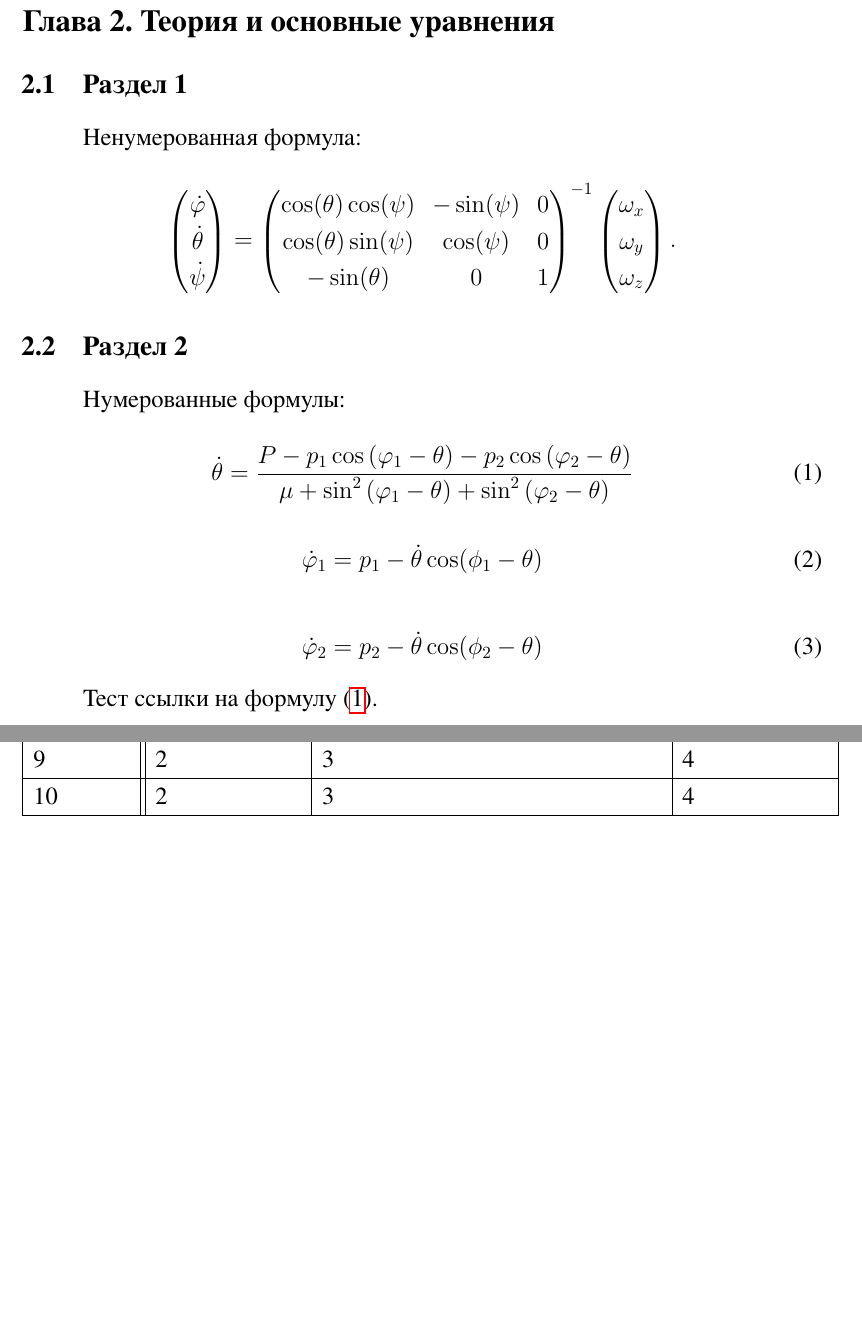
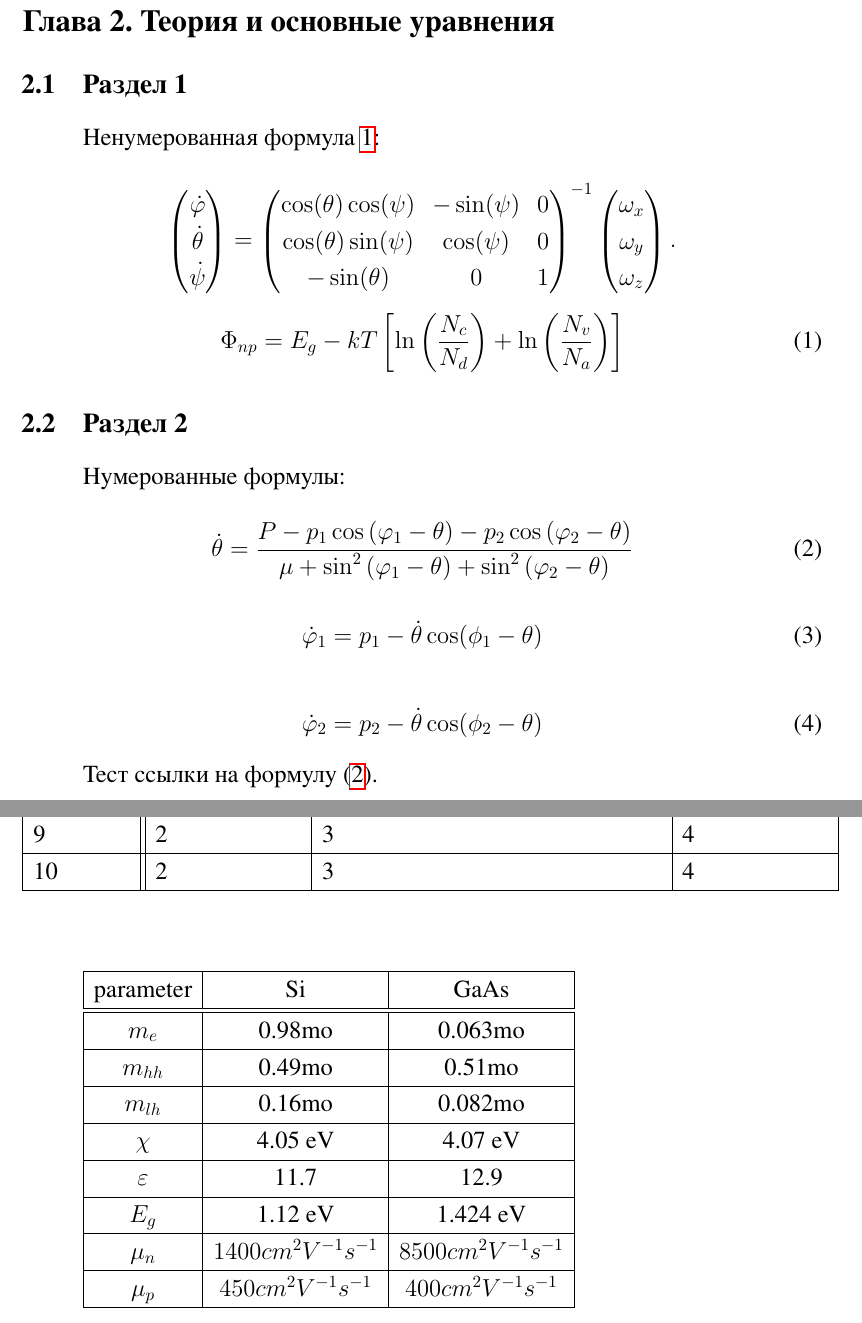
Before and after one commit to YDS67/diploma_template, a LaTeX document (main.tex): two parts of pages 6 and 11 of 13 before the commit and two parts of pages 7 and 12 of 15 after it, joined at a grey line, cut so that both start at the same text, the shorter picture padded with empty space. The pictures show the PDF file main.pdf that the author committed with the source.

Commit message:
Small update

```diff
--- a/main.tex
+++ b/main.tex
@@ -313,3 +320,24 @@
     \end{longtable}
 \end{center}
 
+
+\begin{tabular}{|c|c|c|}
+    \hline
+    parameter & Si & GaAs\tabularnewline
+    \hline
+    \hline
+    $m_{e}$ & 0.98mo & 0.063mo\tabularnewline
+    \hline
+    $m_{hh}$ & 0.49mo & 0.51mo\tabularnewline
+    \hline
+    $m_{lh}$ & 0.16mo & 0.082mo\tabularnewline
+    \hline
+    $\chi$ & 4.05 eV & 4.07 eV\tabularnewline
+    \hline
+    $\varepsilon$ & 11.7 & 12.9\tabularnewline
+    \hline
+    $E_{g}$ & 1.12 eV & 1.424 eV\tabularnewline
+    \hline
+    $\mu_{n}$ & $1400cm^{2}V^{-1}s^{-1}$ & $8500cm^{2}V^{-1}s^{-1}$\tabularnewline
+    \hline
+    $\mu_{p}$ & $450cm^{2}V^{-1}s^{-1}$ & $400cm^{2}V^{-1}s^{-1}$\tabularnewline
```
Also changed, not shown: main.pdf, main.tex (17 more changed lines).
